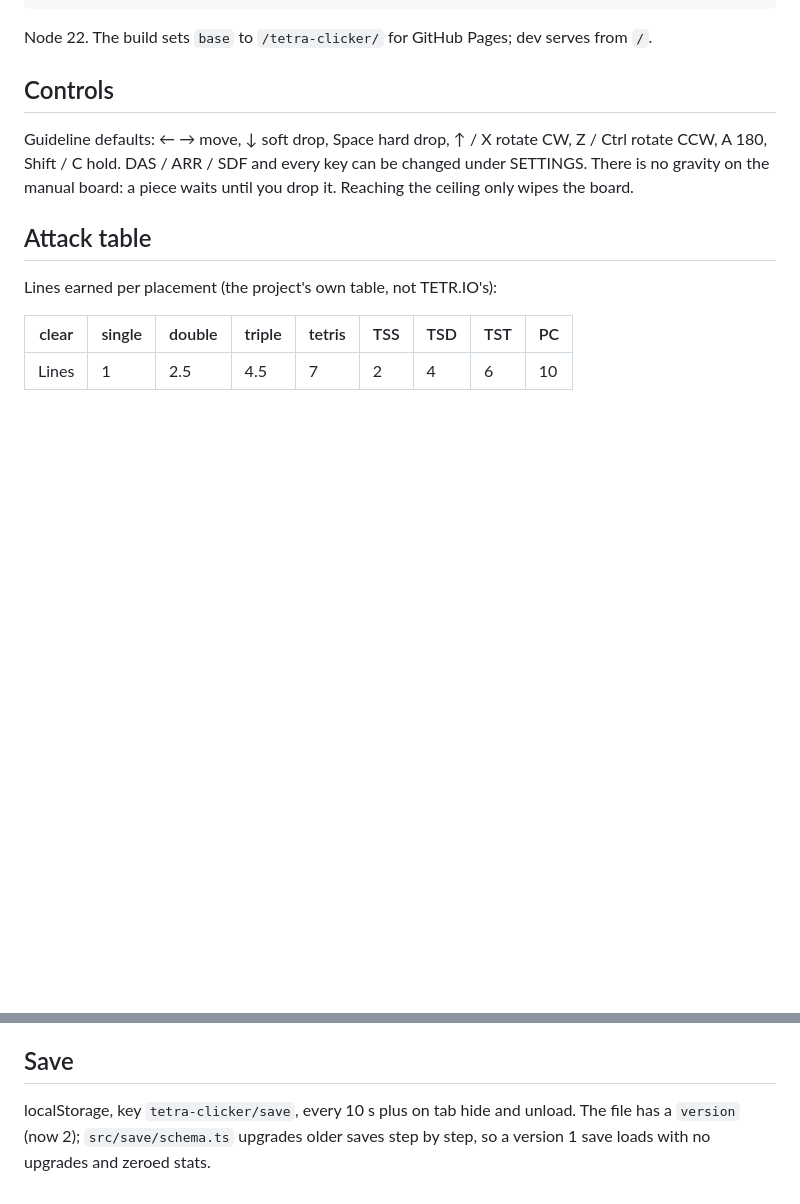
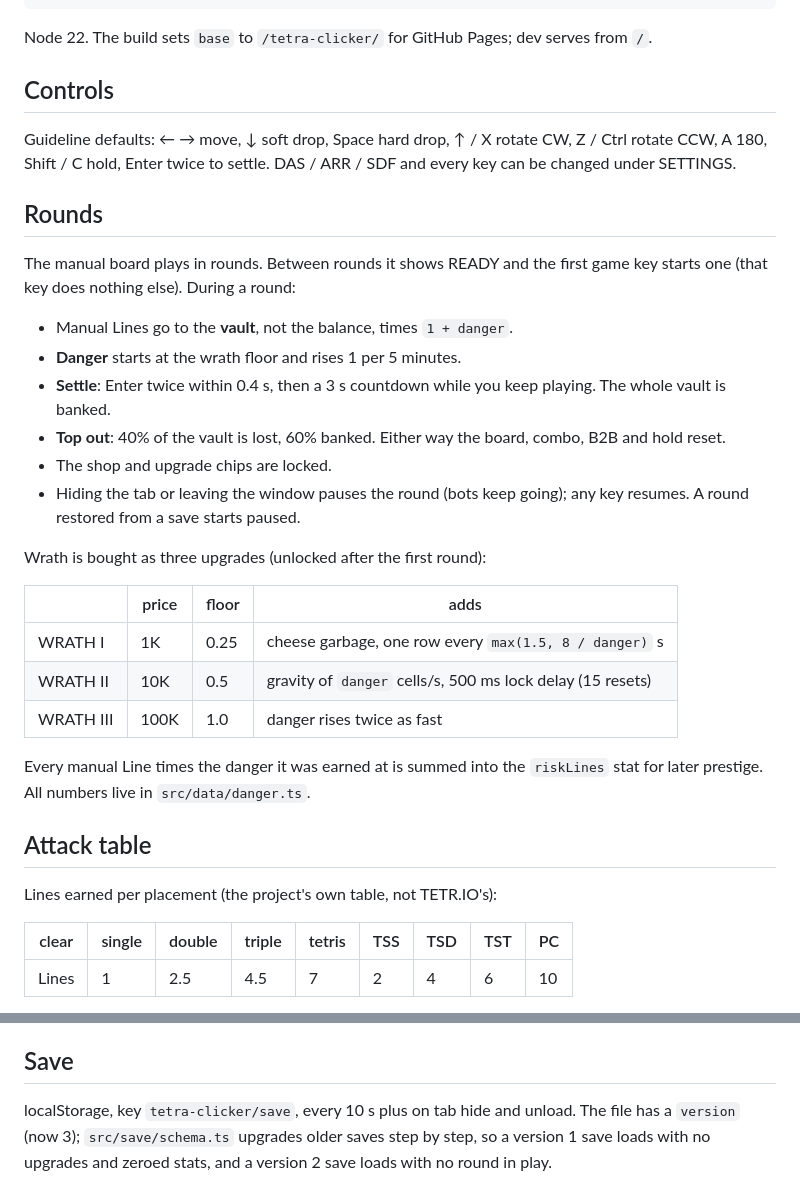
Before and after one commit to KJH-code/tetra-clicker, a Markdown page: README.md, 2 parts joined by grey strips. Drawn GitHub-style; blank space fills up the shorter version.

Commit message:
README: rounds, wrath and save v3
Co-Authored-By: Claude Opus 5.5 <noreply@anthropic.com>
Claude-Session: https://claude.ai/code/session_01VmyAVxbuNRwCaaJ8yuqhJL

```diff
--- a/README.md
+++ b/README.md
@@ -22,9 +22,34 @@ serves from `/`.
 ## Controls
 
 Guideline defaults: ← → move, ↓ soft drop, Space hard drop, ↑ / X rotate CW,
-Z / Ctrl rotate CCW, A 180, Shift / C hold. DAS / ARR / SDF and every key can
-be changed under SETTINGS. There is no gravity on the manual board: a piece
-waits until you drop it. Reaching the ceiling only wipes the board.
+Z / Ctrl rotate CCW, A 180, Shift / C hold, Enter twice to settle. DAS / ARR /
+SDF and every key can be changed under SETTINGS.
+
+## Rounds
+
+The manual board plays in rounds. Between rounds it shows READY and the
+first game key starts one (that key does nothing else). During a round:
+
+- Manual Lines go to the **vault**, not the balance, times `1 + danger`.
+- **Danger** starts at the wrath floor and rises 1 per 5 minutes.
+- **Settle**: Enter twice within 0.4 s, then a 3 s countdown while you keep
+  playing. The whole vault is banked.
+- **Top out**: 40% of the vault is lost, 60% banked. Either way the board,
+  combo, B2B and hold reset.
+- The shop and upgrade chips are locked.
+- Hiding the tab or leaving the window pauses the round (bots keep going);
+  any key resumes. A round restored from a save starts paused.
+
+Wrath is bought as three upgrades (unlocked after the first round):
+
+| | price | floor | adds |
+|---|---|---|---|
+| WRATH I | 1K | 0.25 | cheese garbage, one row every `max(1.5, 8 / danger)` s |
+| WRATH II | 10K | 0.5 | gravity of `danger` cells/s, 500 ms lock delay (15 resets) |
+| WRATH III | 100K | 1.0 | danger rises twice as fast |
+
+Every manual Line times the danger it was earned at is summed into the
+`riskLines` stat for later prestige. All numbers live in `src/data/danger.ts`.
 
 ## Attack table
 
@@ -163,6 +188,6 @@ tuning; the first four have bots and shop entries so far.
 ## Save
 
 localStorage, key `tetra-clicker/save`, every 10 s plus on tab hide and
-unload. The file has a `version` (now 2); `src/save/schema.ts` upgrades
+unload. The file has a `version` (now 3); `src/save/schema.ts` upgrades
 older saves step by step, so a version 1 save loads with no upgrades and
-zeroed stats.
+zeroed stats, and a version 2 save loads with no round in play.
```
